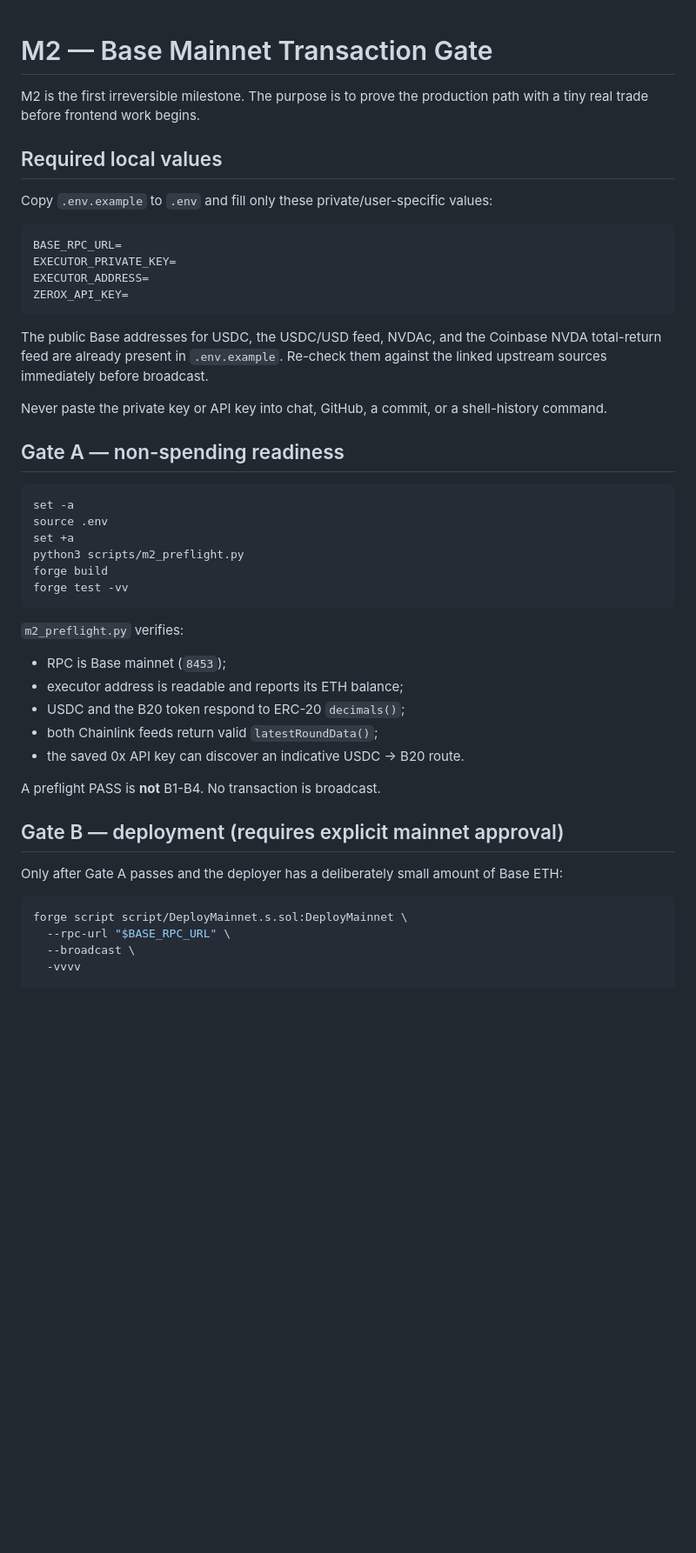
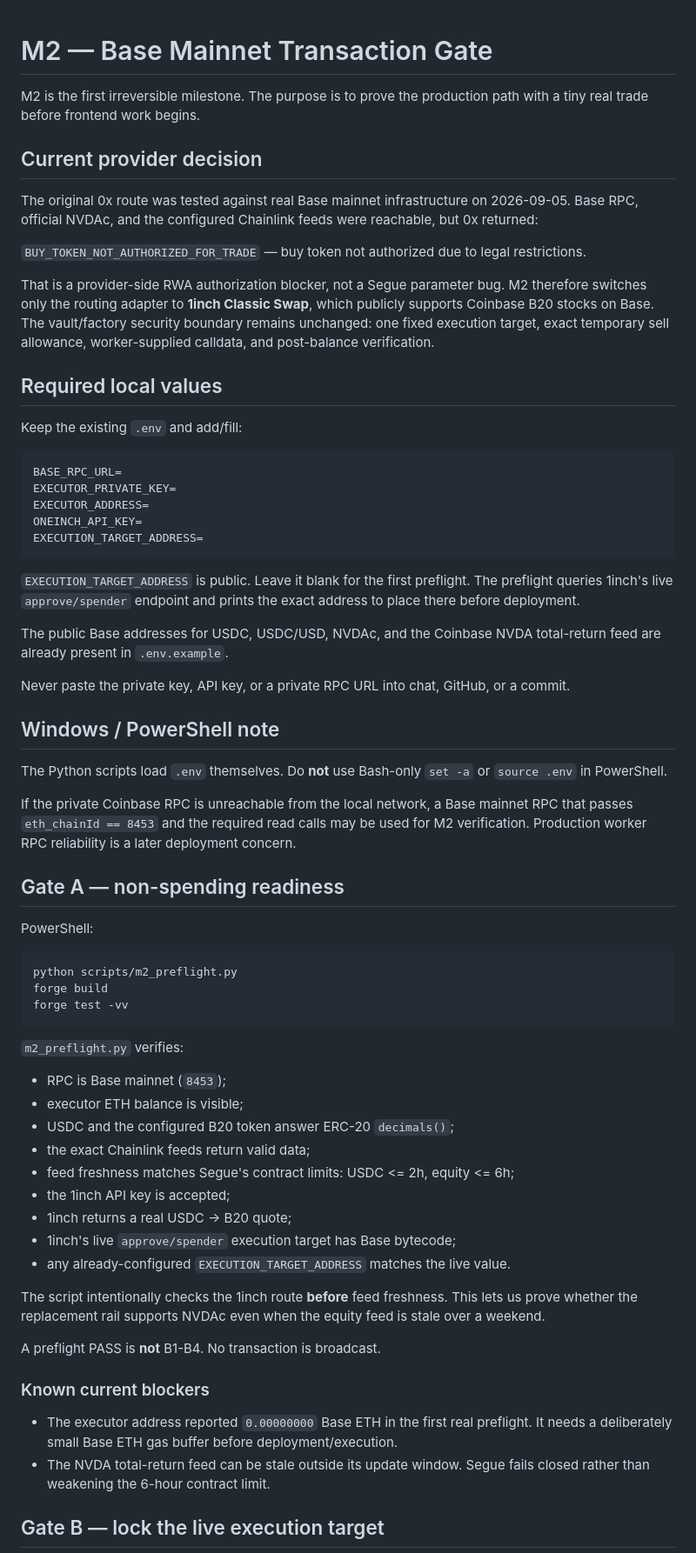
Before and after one commit to jenzylove/segue, a Markdown page: docs/M2_MAINNET.md, the part around one of its changes. Shown at 87% size. GitHub-like rendering; blank space fills up the shorter version.

````diff
--- a/docs/M2_MAINNET.md
+++ b/docs/M2_MAINNET.md
@@ -2,28 +2,44 @@
 
 M2 is the first irreversible milestone. The purpose is to prove the production path with a tiny real trade before frontend work begins.
 
+## Current provider decision
+
+The original 0x route was tested against real Base mainnet infrastructure on 2026-09-05. Base RPC, official NVDAc, and the configured Chainlink feeds were reachable, but 0x returned:
+
+`BUY_TOKEN_NOT_AUTHORIZED_FOR_TRADE` — buy token not authorized due to legal restrictions.
+
+That is a provider-side RWA authorization blocker, not a Segue parameter bug. M2 therefore switches only the routing adapter to **1inch Classic Swap**, which publicly supports Coinbase B20 stocks on Base. The vault/factory security boundary remains unchanged: one fixed execution target, exact temporary sell allowance, worker-supplied calldata, and post-balance verification.
+
 ## Required local values
 
-Copy `.env.example` to `.env` and fill only these private/user-specific values:
+Keep the existing `.env` and add/fill:
 
-```bash
+```text
 BASE_RPC_URL=
 EXECUTOR_PRIVATE_KEY=
 EXECUTOR_ADDRESS=
-ZEROX_API_KEY=
+ONEINCH_API_KEY=
+EXECUTION_TARGET_ADDRESS=
 ```
 
-The public Base addresses for USDC, the USDC/USD feed, NVDAc, and the Coinbase NVDA total-return feed are already present in `.env.example`. Re-check them against the linked upstream sources immediately before broadcast.
+`EXECUTION_TARGET_ADDRESS` is public. Leave it blank for the first preflight. The preflight queries 1inch's live `approve/spender` endpoint and prints the exact address to place there before deployment.
 
-Never paste the private key or API key into chat, GitHub, a commit, or a shell-history command.
+The public Base addresses for USDC, USDC/USD, NVDAc, and the Coinbase NVDA total-return feed are already present in `.env.example`.
+
+Never paste the private key, API key, or a private RPC URL into chat, GitHub, or a commit.
+
+## Windows / PowerShell note
+
+The Python scripts load `.env` themselves. Do **not** use Bash-only `set -a` or `source .env` in PowerShell.
+
+If the private Coinbase RPC is unreachable from the local network, a Base mainnet RPC that passes `eth_chainId == 8453` and the required read calls may be used for M2 verification. Production worker RPC reliability is a later deployment concern.
 
 ## Gate A — non-spending readiness
 
-```bash
-set -a
-source .env
-set +a
-python3 scripts/m2_preflight.py
+PowerShell:
+
+```powershell
+python scripts/m2_preflight.py
 forge build
 forge test -vv
 ```
@@ -31,20 +47,23 @@ forge test -vv
 `m2_preflight.py` verifies:
 
 - RPC is Base mainnet (`8453`);
-- executor address is readable and reports its ETH balance;
-- USDC and the B20 token respond to ERC-20 `decimals()`;
-- both Chainlink feeds return valid `latestRoundData()`;
-- the saved 0x API key can discover an indicative USDC → B20 route.
+- executor ETH balance is visible;
+- USDC and the configured B20 token answer ERC-20 `decimals()`;
+- the exact Chainlink feeds return valid data;
+- feed freshness matches Segue's contract limits: USDC <= 2h, equity <= 6h;
+- the 1inch API key is accepted;
+- 1inch returns a real USDC → B20 quote;
+- 1inch's live `approve/spender` execution target has Base bytecode;
+- any already-configured `EXECUTION_TARGET_ADDRESS` matches the live value.
+
+The script intentionally checks the 1inch route **before** feed freshness. This lets us prove whether the replacement rail supports NVDAc even when the equity feed is stale over a weekend.
 
 A preflight PASS is **not** B1-B4. No transaction is broadcast.
 
-## Gate B — deployment (requires explicit mainnet approval)
+### Known current blockers
 
-Only after Gate A passes and the deployer has a deliberately small amount of Base ETH:
+- The executor address reported `0.00000000` Base ETH in the first real preflight. It needs a deliberately small Base ETH gas buffer before deployment/execution.
+- The NVDA total-return feed can be stale outside its update window. Segue fails closed rather than weakening the 6-hour contract limit.
 
-```bash
-forge script script/DeployMainnet.s.sol:DeployMainnet \
-  --rpc-url "$BASE_RPC_URL" \
-  --broadcast \
-  -vvvv
+## Gate B — lock the live execution target
 
````
Also changed, not shown: other parts of docs/M2_MAINNET.md (+60 -17 lines).
